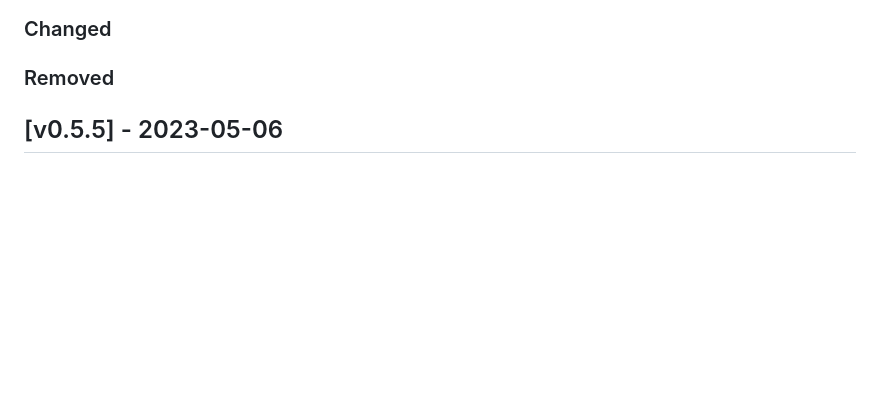
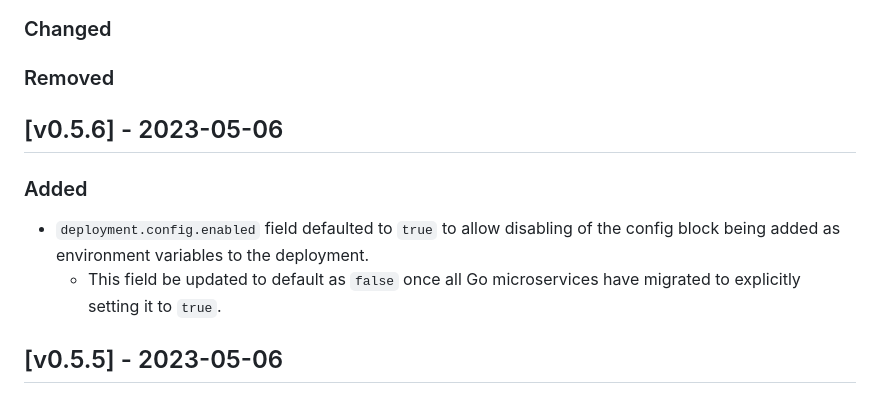
Before and after one commit to lockerstock/helm-charts, a Markdown page: charts/microservice/CHANGELOG.md, the part around the change. Drawn GitHub-style; blank space fills up the shorter version.

Commit message:
add CHANGELOG entry

```diff
--- a/charts/microservice/CHANGELOG.md
+++ b/charts/microservice/CHANGELOG.md
@@ -14,6 +14,13 @@ and this project adheres to [Semantic Versioning](https://semver.org/spec/v2.0.0
 ### Changed
 
 ### Removed
+
+## [v0.5.6] - 2023-05-06
+
+### Added
+
+- `deployment.config.enabled` field defaulted to `true` to allow disabling of the config block being added as environment variables to the deployment.
+  - This field be updated to default as `false` once all Go microservices have migrated to explicitly setting it to `true`.
 
 ## [v0.5.5] - 2023-05-06
 
```
